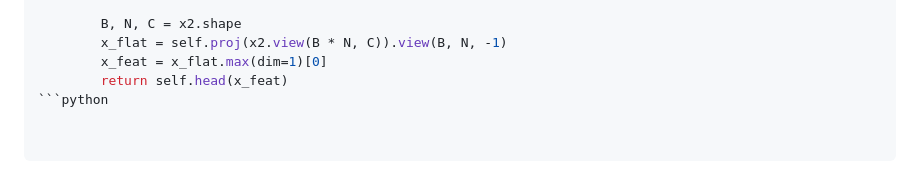
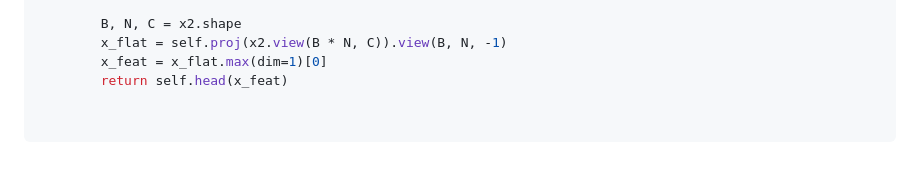
Before and after one commit to PointcloudTriPE/PointcloudTriPE.github.io, a Markdown page: README.md, the part around one of its changes. Drawn GitHub-style.

````diff
--- a/README.md
+++ b/README.md
@@ -367,4 +368,3 @@ class TriPE(nn.Module):
         x_flat = self.proj(x2.view(B * N, C)).view(B, N, -1)
         x_feat = x_flat.max(dim=1)[0]
         return self.head(x_feat)
-```python
````
Also changed, not shown: other parts of README.md (+1 -0 lines).
